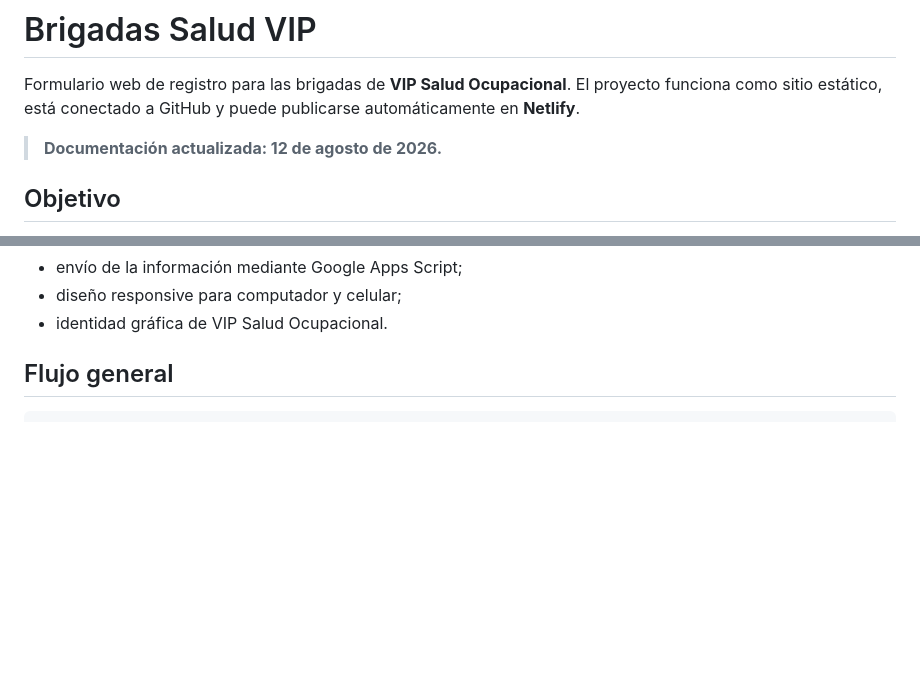
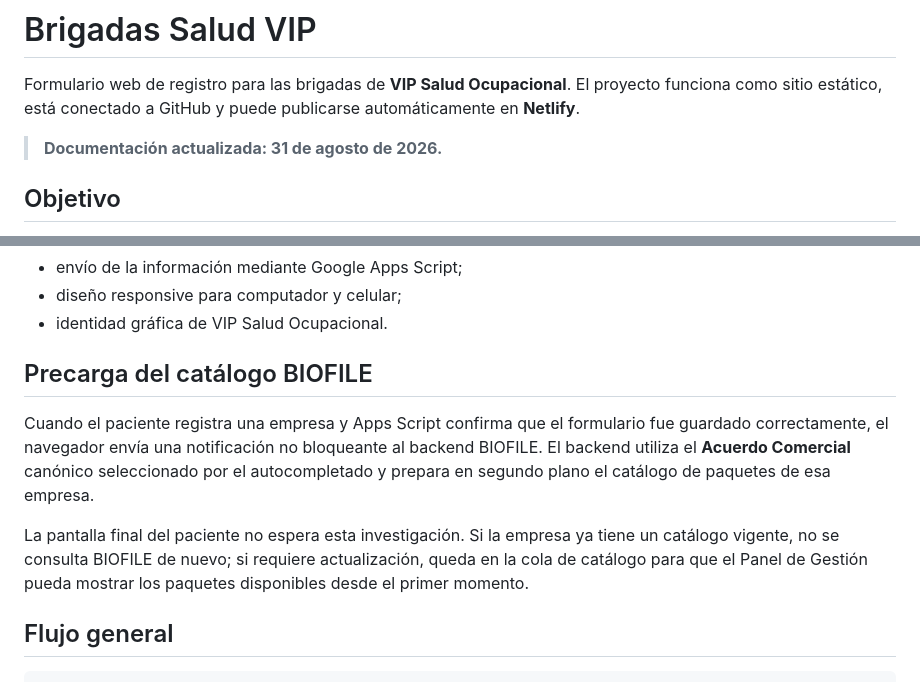
Before and after one commit to CristianG1h/brigadas-salud-vip, a Markdown page: README.md, 2 parts joined by grey strips. Drawn GitHub-style; blank space fills up the shorter version.

Commit message:
docs: documentar precarga del catálogo BIOFILE

```diff
--- a/README.md
+++ b/README.md
@@ -2,7 +2,7 @@
 
 Formulario web de registro para las brigadas de **VIP Salud Ocupacional**. El proyecto funciona como sitio estático, está conectado a GitHub y puede publicarse automáticamente en **Netlify**.
 
-> **Documentación actualizada: 12 de agosto de 2026.**
+> **Documentación actualizada: 31 de agosto de 2026.**
 
 ## Objetivo
 
@@ -21,6 +21,12 @@ Actualmente incluye:
 - envío de la información mediante Google Apps Script;
 - diseño responsive para computador y celular;
 - identidad gráfica de VIP Salud Ocupacional.
+
+## Precarga del catálogo BIOFILE
+
+Cuando el paciente registra una empresa y Apps Script confirma que el formulario fue guardado correctamente, el navegador envía una notificación no bloqueante al backend BIOFILE. El backend utiliza el **Acuerdo Comercial** canónico seleccionado por el autocompletado y prepara en segundo plano el catálogo de paquetes de esa empresa.
+
+La pantalla final del paciente no espera esta investigación. Si la empresa ya tiene un catálogo vigente, no se consulta BIOFILE de nuevo; si requiere actualización, queda en la cola de catálogo para que el Panel de Gestión pueda mostrar los paquetes disponibles desde el primer momento.
 
 ## Flujo general
 
```
